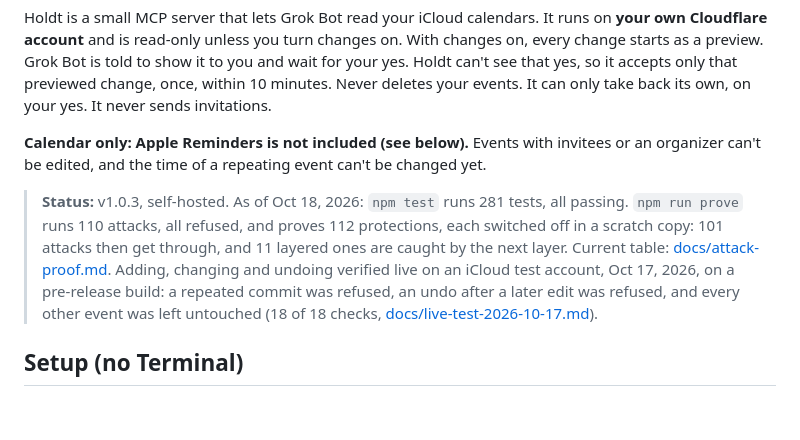
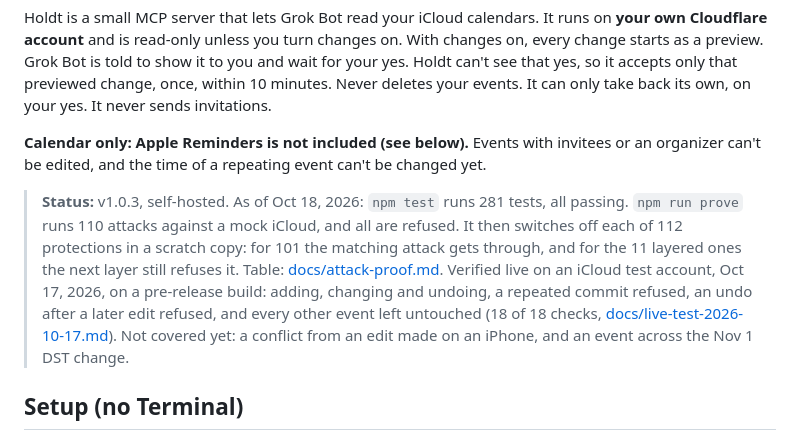
Before and after one commit to holdtapp/holdt, a Markdown page: README.md, the part around the change. Drawn GitHub-style; blank space fills up the shorter version.

Commit message:
README status: plainer proof sentence (101 get through, 11 layered still refused), live run's uncovered cases disclosed

```diff
--- a/README.md
+++ b/README.md
@@ -9,8 +9,8 @@ Holdt is a small MCP server that lets Grok Bot read your iCloud calendars. It ru
 **Calendar only: Apple Reminders is not included (see below).** Events with invitees or an organizer can't be edited, and the time of a repeating event can't be changed yet.
 
 > **Status:** v1.0.3, self-hosted.
-> As of Oct 18, 2026: `npm test` runs 281 tests, all passing. `npm run prove` runs 110 attacks, all refused, and proves 112 protections, each switched off in a scratch copy: 101 attacks then get through, and 11 layered ones are caught by the next layer. Current table: [docs/attack-proof.md](docs/attack-proof.md).
-> Adding, changing and undoing verified live on an iCloud test account, Oct 17, 2026, on a pre-release build: a repeated commit was refused, an undo after a later edit was refused, and every other event was left untouched (18 of 18 checks, [docs/live-test-2026-10-17.md](docs/live-test-2026-10-17.md)).
+> As of Oct 18, 2026: `npm test` runs 281 tests, all passing. `npm run prove` runs 110 attacks against a mock iCloud, and all are refused. It then switches off each of 112 protections in a scratch copy: for 101 the matching attack gets through, and for the 11 layered ones the next layer still refuses it. Table: [docs/attack-proof.md](docs/attack-proof.md).
+> Verified live on an iCloud test account, Oct 17, 2026, on a pre-release build: adding, changing and undoing, a repeated commit refused, an undo after a later edit refused, and every other event left untouched (18 of 18 checks, [docs/live-test-2026-10-17.md](docs/live-test-2026-10-17.md)). Not covered yet: a conflict from an edit made on an iPhone, and an event across the Nov 1 DST change.
 
 ## Setup (no Terminal)
 You need a free Cloudflare account and an Apple Account with two-factor authentication. Send this link to your Grok Bot: **https://github.com/holdtapp/holdt/blob/main/docs/agent-setup.md**, and say "Set up Holdt for my iCloud Calendar." Grok Bot installs Holdt on your Cloudflare account from your computer (it needs the Grok Bot desktop app). Then you:
```
